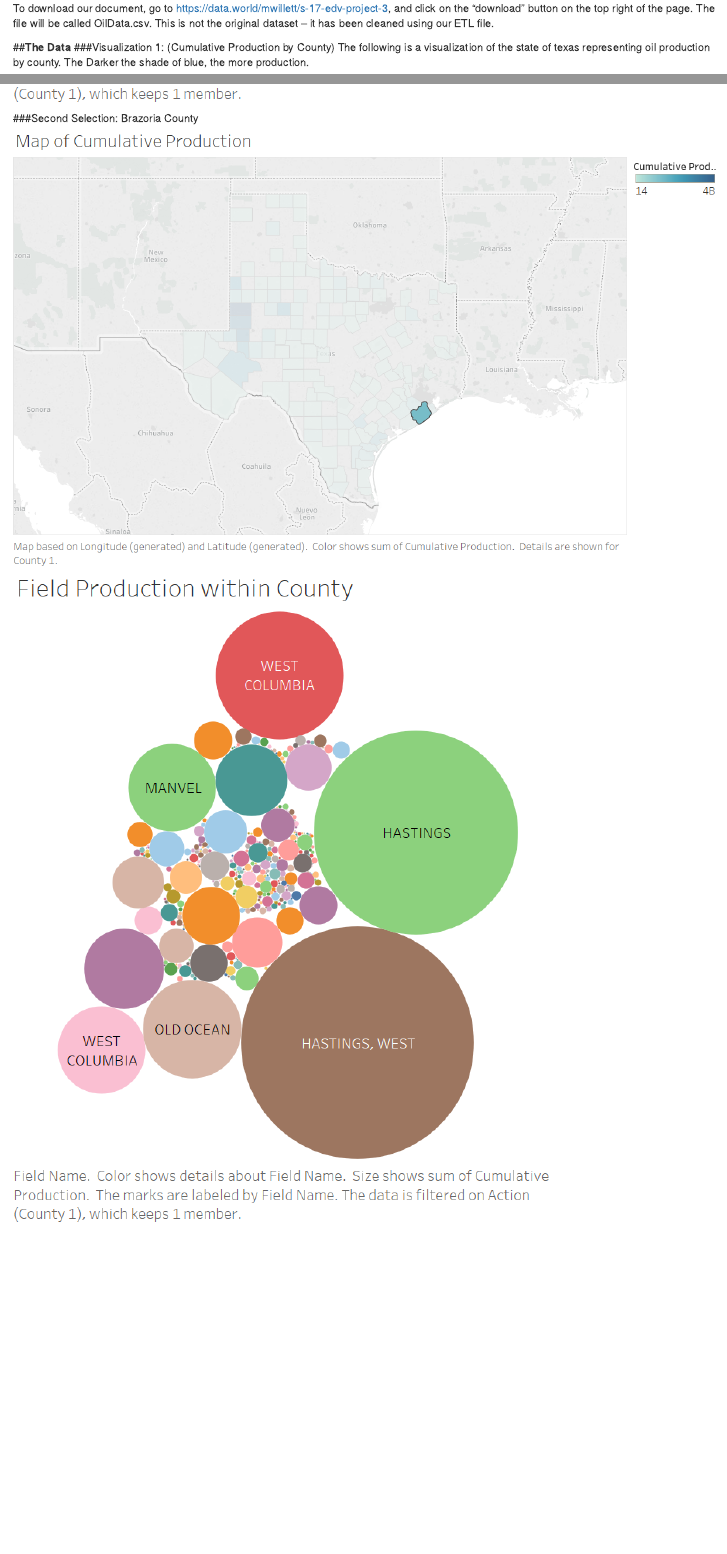
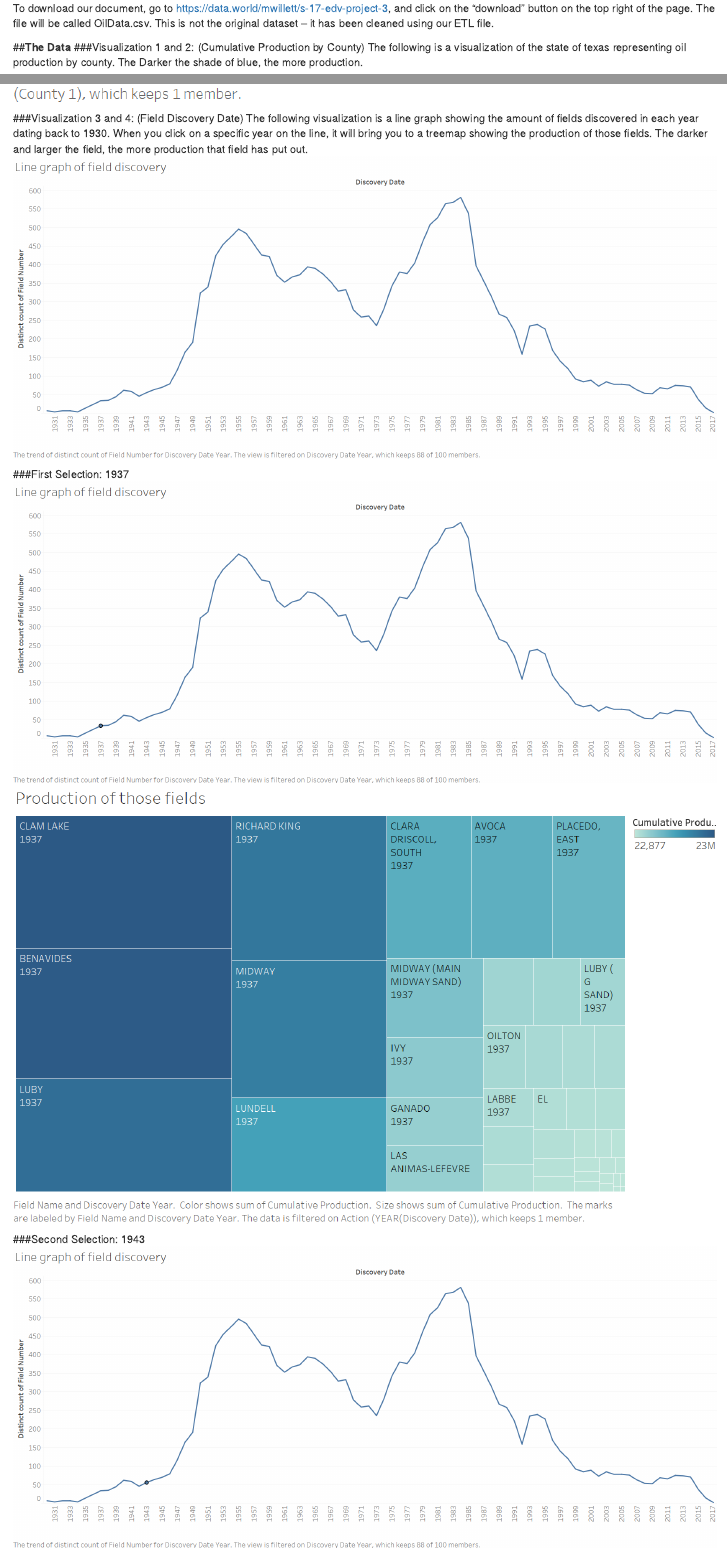
Before and after one commit to CannataUTDV/dvproject-4-thompson-adair-wiggins-willett, an R Markdown document (00 Doc/Notebook.Rmd): the page in a window 1100 px wide, from 850 px down, and a second part further down, joined at a grey line. Rendered offline with R 4.5, knitr and Pandoc, with nearby package versions.

Commit message:
field discovery visualizations

```diff
--- a/00 Doc/Notebook.Rmd
+++ b/00 Doc/Notebook.Rmd
@@ -31,7 +31,7 @@
 
 
 ##**The Data**
-###Visualization 1: (Cumulative Production by County)
+###Visualization 1 and 2: (Cumulative Production by County)
 The following is a visualization of the state of texas representing oil production by county. The Darker the shade of blue, the more production.
 ![](Map of Cumulative Production.png)
 
@@ -44,3 +44,17 @@
 ###Second Selection: Brazoria County
 ![](Brazoria County.png)
 ![](Field Production Brazoria.png)
+
+
+
+###Visualization 3 and 4: (Field Discovery Date)
+The following visualization is a line graph showing the amount of fields discovered in each year dating back to 1930. When you click on a specific year on the line, it will bring you to a treemap showing the production of those fields. The darker and larger the field, the more production that field has put out.
+![](Line graph of field discovery.png)
+
+###First Selection: 1937
+![](1937 selection.png)
+![](1937.png)
+
+###Second Selection: 1943
+![](1943 selection.png)
+![](1943.png)
```
Also changed, not shown: 00 Doc/1937 selection.png (added), 00 Doc/1937.png (added), 00 Doc/1943 selection.png (added), 00 Doc/1943.png (added), 00 Doc/Line graph of field discovery.png (added), 00 Doc/Notebook.html.
